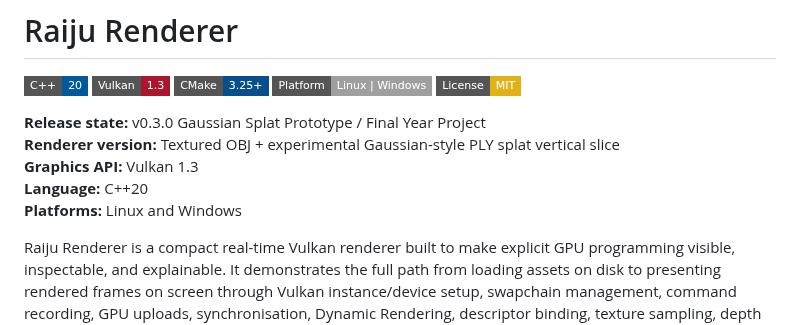
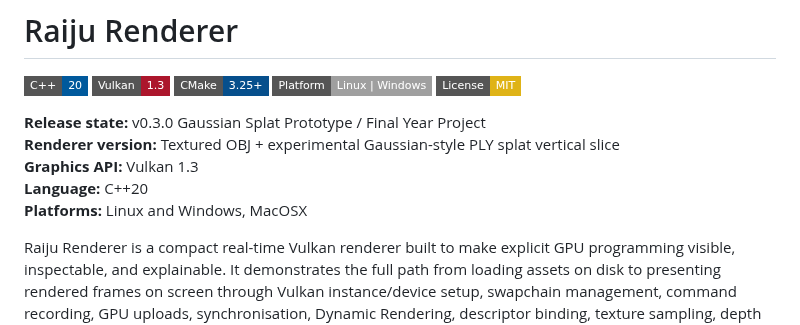
Before and after one commit to Raiju-Deeq/FYP-Vulkan-Renderer, a Markdown page: README.md, the part around the change. Rendered like a GitHub page; badges without logos.

```diff
--- a/README.md
+++ b/README.md
@@ -12,7 +12,7 @@
 **Renderer version:** Textured OBJ + experimental Gaussian-style PLY splat vertical slice
 **Graphics API:** Vulkan 1.3
 **Language:** C++20
-**Platforms:** Linux and Windows
+**Platforms:** Linux and Windows, MacOSX
 
 Raiju Renderer is a compact real-time Vulkan renderer built to make explicit GPU programming visible, inspectable, and explainable. It demonstrates the full path from loading assets on disk to presenting rendered frames on screen through Vulkan instance/device setup, swapchain management, command recording, GPU uploads, synchronisation, Dynamic Rendering, descriptor binding, texture sampling, depth testing, debug UI, and presentation.
 
```
